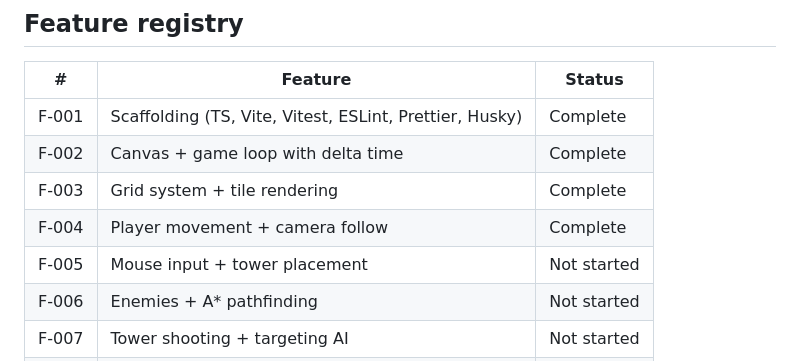
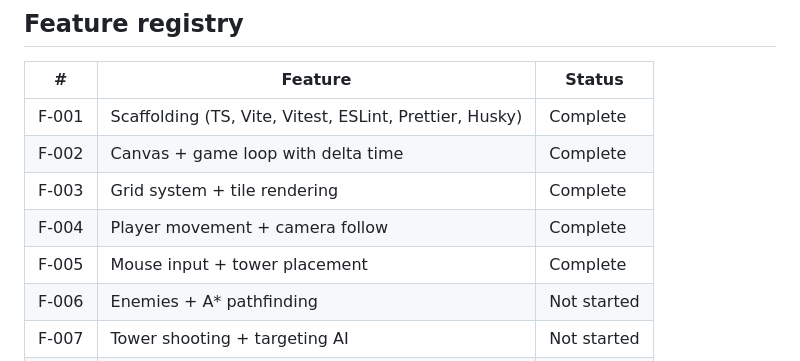
Before and after one commit to Huntling94/base-defense, a Markdown page: CLAUDE.md, the part around the change. GitHub-like rendering.

Commit message:
mark F-005 complete in feature registry
Co-Authored-By: Claude Opus 4.6 (1M context) <noreply@anthropic.com>

```diff
--- a/CLAUDE.md
+++ b/CLAUDE.md
@@ -242,7 +242,7 @@ Build in this order, each step playable:
 | F-002 | Canvas + game loop with delta time                      | Complete    |
 | F-003 | Grid system + tile rendering                            | Complete    |
 | F-004 | Player movement + camera follow                         | Complete    |
-| F-005 | Mouse input + tower placement                           | Not started |
+| F-005 | Mouse input + tower placement                           | Complete    |
 | F-006 | Enemies + A\* pathfinding                               | Not started |
 | F-007 | Tower shooting + targeting AI                           | Not started |
 | F-008 | Walls + path recalculation                              | Not started |
```
